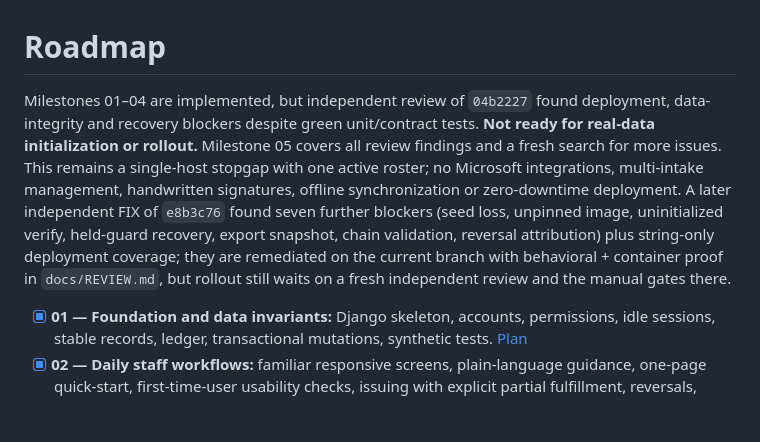
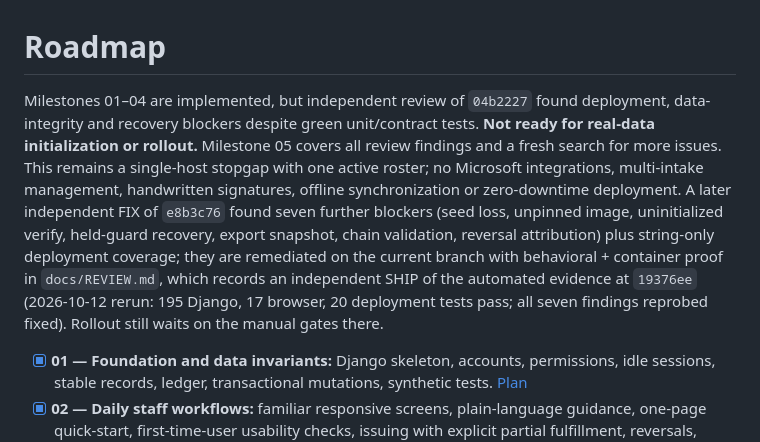
Before and after one commit to DrSchnitzel57/NZ-Supplies-Tracker, a Markdown page: docs/ROADMAP.md, the part around the change. Rendered like a GitHub page; blank space fills up the shorter version.

```diff
--- a/docs/ROADMAP.md
+++ b/docs/ROADMAP.md
@@ -1,6 +1,6 @@
 # Roadmap
 
-Milestones 01–04 are implemented, but independent review of `04b2227` found deployment, data-integrity and recovery blockers despite green unit/contract tests. **Not ready for real-data initialization or rollout.** Milestone 05 covers all review findings and a fresh search for more issues. This remains a single-host stopgap with one active roster; no Microsoft integrations, multi-intake management, handwritten signatures, offline synchronization or zero-downtime deployment. A later independent FIX of `e8b3c76` found seven further blockers (seed loss, unpinned image, uninitialized verify, held-guard recovery, export snapshot, chain validation, reversal attribution) plus string-only deployment coverage; they are remediated on the current branch with behavioral + container proof in `docs/REVIEW.md`, but rollout still waits on a fresh independent review and the manual gates there.
+Milestones 01–04 are implemented, but independent review of `04b2227` found deployment, data-integrity and recovery blockers despite green unit/contract tests. **Not ready for real-data initialization or rollout.** Milestone 05 covers all review findings and a fresh search for more issues. This remains a single-host stopgap with one active roster; no Microsoft integrations, multi-intake management, handwritten signatures, offline synchronization or zero-downtime deployment. A later independent FIX of `e8b3c76` found seven further blockers (seed loss, unpinned image, uninitialized verify, held-guard recovery, export snapshot, chain validation, reversal attribution) plus string-only deployment coverage; they are remediated on the current branch with behavioral + container proof in `docs/REVIEW.md`, which records an independent SHIP of the automated evidence at `19376ee` (2026-10-12 rerun: 195 Django, 17 browser, 20 deployment tests pass; all seven findings reprobed fixed). Rollout still waits on the manual gates there.
 
 - [x] **01 — Foundation and data invariants:** Django skeleton, accounts, permissions, idle sessions, stable records, ledger, transactional mutations, synthetic tests. [Plan](../.openchamber/plans/01-foundation.md)
 - [x] **02 — Daily staff workflows:** familiar responsive screens, plain-language guidance, one-page quick-start, first-time-user usability checks, issuing with explicit partial fulfillment, reversals, count adjustments, archiving and live stock refresh. [Plan](../.openchamber/plans/02-workflows.md)
```
Also changed, not shown: docs/REVIEW.md (+19 -5 lines).
